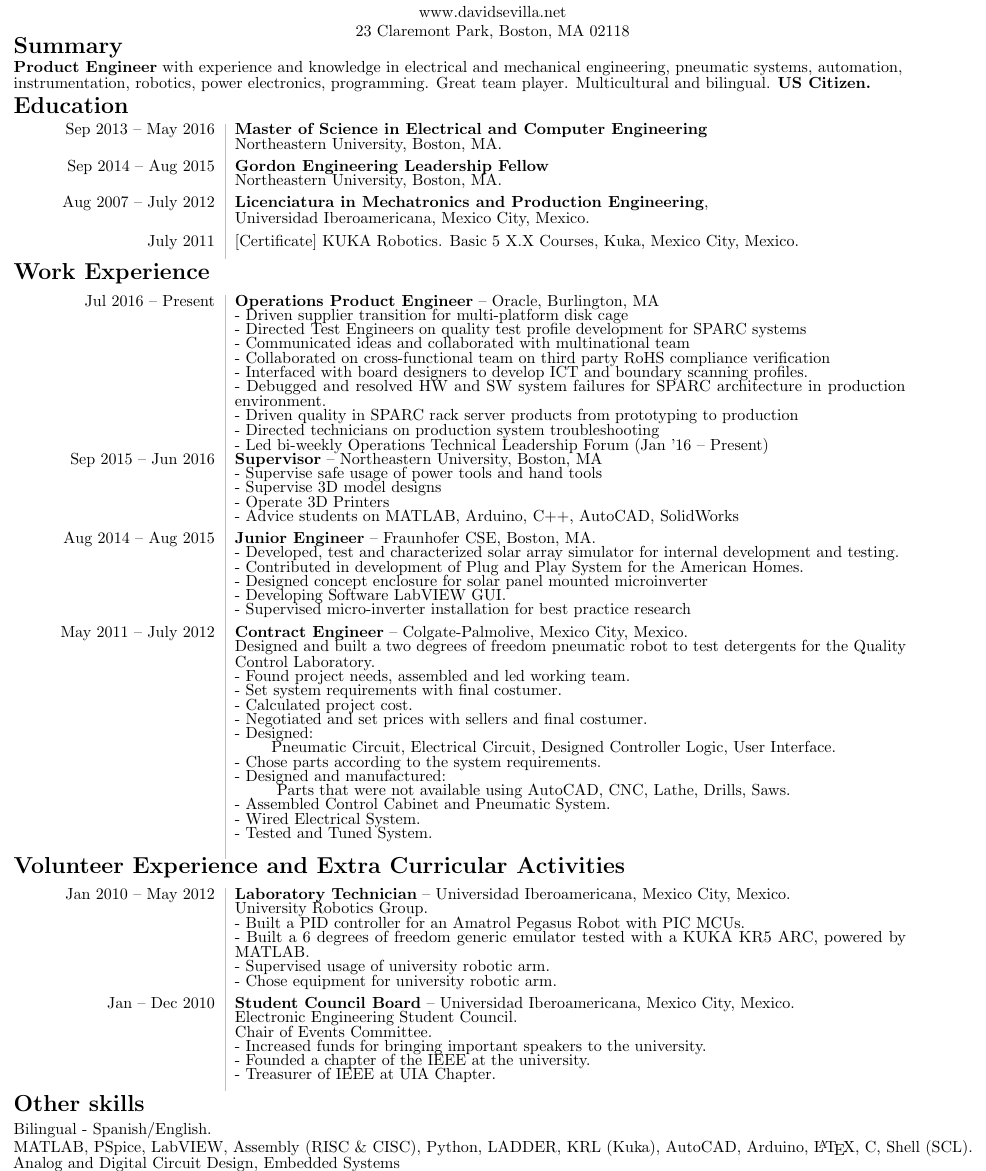
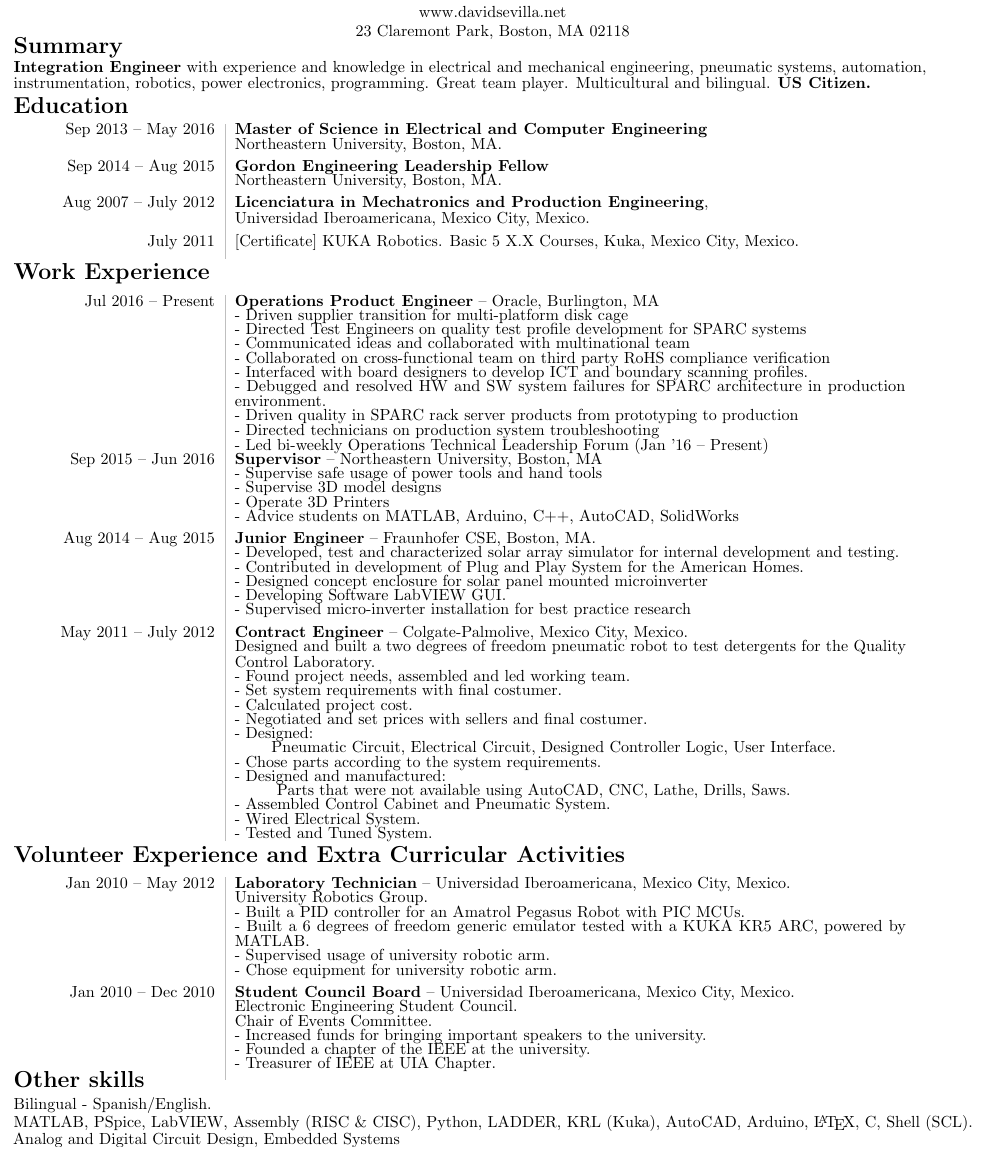
Before and after one commit to sevilladavid/CV, a LaTeX CV (David_Sevilla_Resume.tex): part of the page, cut so that both start at the same text. Compiled offline with pdfLaTeX.

Commit message:
Oracle experience fixed format

```diff
--- a/David_Sevilla_Resume.tex
+++ b/David_Sevilla_Resume.tex
@@ -38,7 +38,7 @@
 %%%%%%%%%%%%%%%%%%%%%%%%%%
 \vspace{-2 ex}
 \section*{Summary}\vspace{-2ex}
-{\bf Product Engineer} with experience and knowledge in electrical and mechanical engineering, pneumatic systems, automation, instrumentation, robotics, power electronics, programming. Great team player. Multicultural and bilingual. {\bf US Citizen.}
+{\bf Integration Engineer} with experience and knowledge in electrical and mechanical engineering, pneumatic systems, automation, instrumentation, robotics, power electronics, programming. Great team player. Multicultural and bilingual. {\bf US Citizen.}
 
 
 
@@ -102,7 +102,7 @@ May 2011 -- July 2012&{\bf Contract Engineer} -- Colgate-Palmolive, Mexico City,
 \\ & - Designed and manufactured:\\ & \hspace{0.8cm} Parts that were not available using AutoCAD, CNC, Lathe, Drills, Saws.
 \\& - Assembled Control Cabinet and Pneumatic System.
 \\ & - Wired Electrical System.
-\\ & - Tested and Tuned System.   \vspace{5pt}\\
+\\ & - Tested and Tuned System.
 
 \begin{comment}
 Jan 2010 --  Dec 2011&{\bf Teacher Assistant} -- Universidad Iberoamericana, Mexico City, Mexico.\\& Course: 20833 Sensors and Actuators.\\&Advised students in practical laboratories and assignments.\vspace{5 pt}\\
@@ -114,14 +114,10 @@ Jan 2011 --  May 2012&{\bf Peer Career Counsellor } -- Universidad Iberoamerican
 
 July 2011&{\bf Instructor} -- Universidad Iberoamericana, Mexico City, Mexico.\\& Course: Basic Robotics \& Arduino.\\&Designed, developed and taught 50 hour summer course at University Summer School for high school seniors.
 \vspace{5pt}\\
-\end{comment}
 
-\begin{comment}
 
 May -- Dec 2012&{\bf Volunteer Environmental Consultant} -- Flora, Fauna y Cultura de Mexico A.C., Playa del Carmen, Mexico.\\& - Lectured hotel personnel about sea turtles conservation.\\& - Informed guests at turtle camps about sea turtles extinction dangers.\\& - Proposed technology projects for spreading the NGO principles.\vspace{5 pt}\\
-\end{comment}
 
-\begin{comment}
 Jan -- Dec 2009&{\bf Instructor} -- Microbotix, Mexico City, Mexico.\\&Course: RobotiX Kids.\\&
 Taught Basic Robotics and Circuits at elementary school.\\&Involved kids in engineering projects, so they will study an engineering degree.\vspace{5pt}\\
 June -- July 2006&{\bf Database assistant} -- Abbott Laboratories, Puerto Rico.\\&Interned in Diagnostics Department.\vspace{5pt}\\
@@ -151,7 +149,7 @@ Jan 2010 -- May 2012&{\bf Laboratory Technician} -- Universidad Iberoamericana,
 &- Chose pneumatic equipment for laboratory.\vspace{5pt}\\
 \end{comment}
 
-Jan -- Dec 2010&{\bf Student Council Board} -- Universidad Iberoamericana, Mexico City, Mexico.\\& Electronic Engineering Student Council.\\& Chair of Events Committee.\\
+Jan 2010 -- Dec 2010&{\bf Student Council Board} -- Universidad Iberoamericana, Mexico City, Mexico.\\& Electronic Engineering Student Council.\\& Chair of Events Committee.\\
 &- Increased funds for bringing important speakers to the university.\\
 &- Founded a chapter of the IEEE at the university.\\
 &- Treasurer of IEEE at UIA Chapter.\vspace{5pt}\\
@@ -164,7 +162,7 @@ Jan -- Dec 2010&{\bf Student Council Board} -- Universidad Iberoamericana, Mexic
 %%%%%%%%%%%%%%%%%%%%%%%%%%
 %              OTHER SKILLS                %
 %%%%%%%%%%%%%%%%%%%%%%%%%%
-\vspace*{-3ex}
+\vspace*{-5ex}
 \section*{Other skills} \vspace{-1 ex}
 Bilingual - Spanish/English.\\
 MATLAB, PSpice, LabVIEW, Assembly (RISC \& CISC), Python, LADDER, KRL (Kuka), AutoCAD, Arduino, \LaTeX, C, Shell (SCL).\\
```
Also changed, not shown: David_Sevilla_Resume.tex (4 more changed lines).
